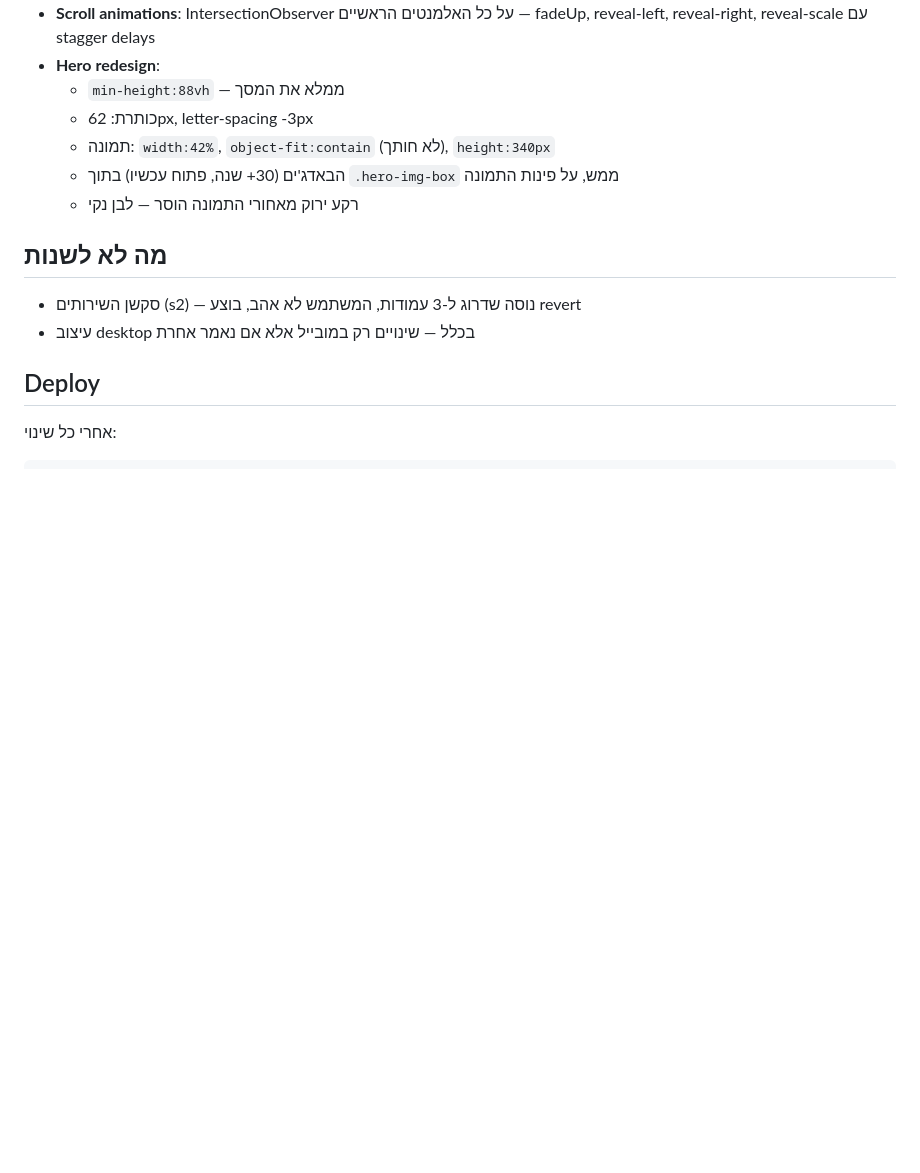
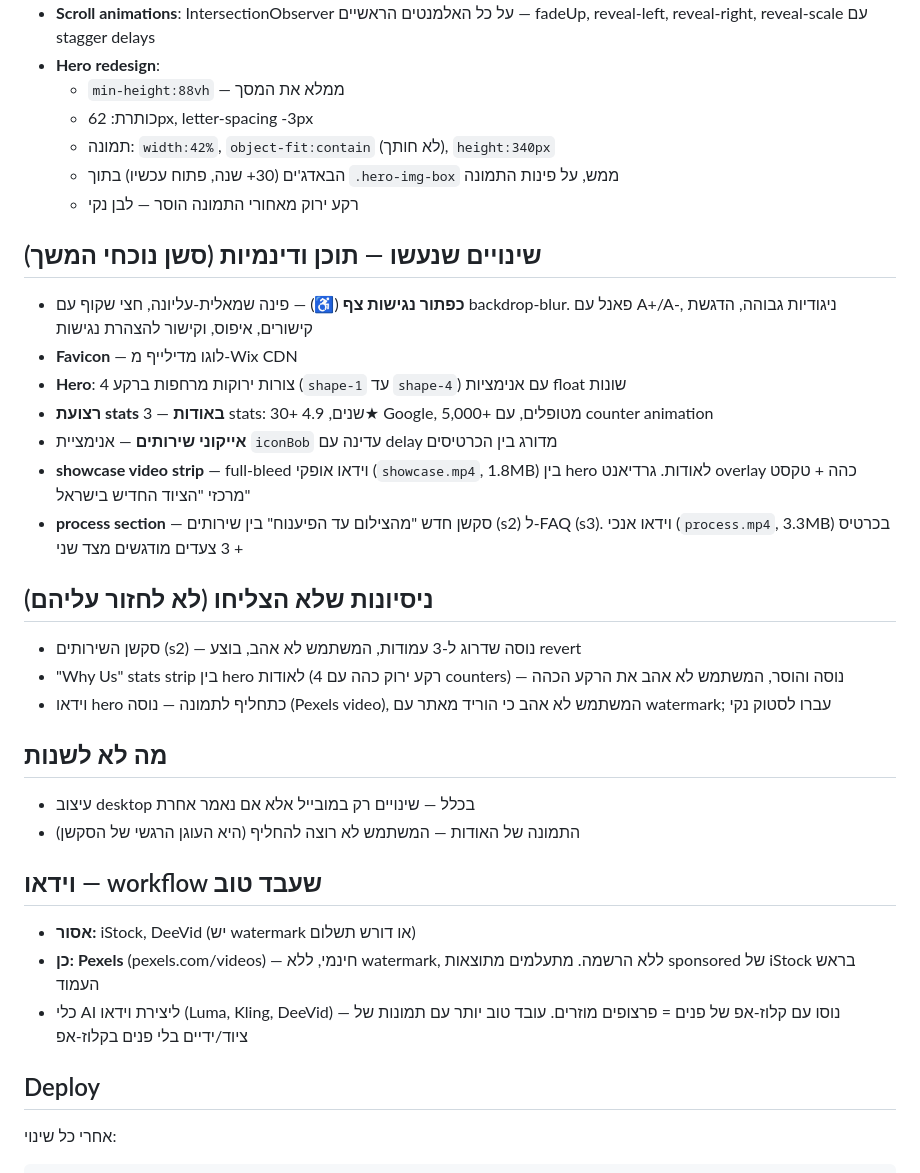
Before and after one commit to AsafK1981/medilife, a Markdown page: CLAUDE.md, the part around the change. GitHub-like rendering; blank space fills up the shorter version.

Commit message:
update CLAUDE.md with session progress

```diff
--- a/CLAUDE.md
+++ b/CLAUDE.md
@@ -54,9 +54,28 @@
   - הבאדג'ים (30+ שנה, פתוח עכשיו) בתוך `.hero-img-box` ממש, על פינות התמונה
   - רקע ירוק מאחורי התמונה הוסר — לבן נקי
 
+## שינויים שנעשו — תוכן ודינמיות (סשן נוכחי המשך)
+- **כפתור נגישות צף** (♿) — פינה שמאלית-עליונה, חצי שקוף עם backdrop-blur. פאנל עם A+/A-, ניגודיות גבוהה, הדגשת קישורים, איפוס, וקישור להצהרת נגישות
+- **Favicon** — לוגו מדילייף מ-Wix CDN
+- **Hero**: 4 צורות ירוקות מרחפות ברקע (`shape-1` עד `shape-4`) עם אנימציות float שונות
+- **רצועת stats באודות** — 3 stats: 30+ שנים, 4.9★ Google, 5,000+ מטופלים, עם counter animation
+- **אייקוני שירותים** — אנימציית `iconBob` עדינה עם delay מדורג בין הכרטיסים
+- **showcase video strip** — full-bleed וידאו אופקי (`showcase.mp4`, 1.8MB) בין hero לאודות. גרדיאנט overlay כהה + טקסט מרכזי "הציוד החדיש בישראל"
+- **process section** — סקשן חדש "מהצילום עד הפיענוח" בין שירותים (s2) ל-FAQ (s3). וידאו אנכי (`process.mp4`, 3.3MB) בכרטיס + 3 צעדים מודגשים מצד שני
+
+## ניסיונות שלא הצליחו (לא לחזור עליהם)
+- סקשן השירותים (s2) — נוסה שדרוג ל-3 עמודות, המשתמש לא אהב, בוצע revert
+- "Why Us" stats strip בין hero לאודות (רקע ירוק כהה עם 4 counters) — נוסה והוסר, המשתמש לא אהב את הרקע הכהה
+- וידאו hero כתחליף לתמונה — נוסה (Pexels video), המשתמש לא אהב כי הוריד מאתר עם watermark; עברו לסטוק נקי
+
 ## מה לא לשנות
-- סקשן השירותים (s2) — נוסה שדרוג ל-3 עמודות, המשתמש לא אהב, בוצע revert
 - עיצוב desktop בכלל — שינויים רק במובייל אלא אם נאמר אחרת
+- התמונה של האודות — המשתמש לא רוצה להחליף (היא העוגן הרגשי של הסקשן)
+
+## וידאו — workflow שעבד טוב
+- **אסור:** iStock, DeeVid (יש watermark או דורש תשלום)
+- **כן:** **Pexels** (pexels.com/videos) — חינמי, ללא watermark, ללא הרשמה. מתעלמים מתוצאות sponsored של iStock בראש העמוד
+- כלי AI ליצירת וידאו (Luma, Kling, DeeVid) — נוסו עם קלוז-אפ של פנים = פרצופים מוזרים. עובד טוב יותר עם תמונות של ציוד/ידיים בלי פנים בקלוז-אפ
 
 ## Deploy
 אחרי כל שינוי:
```
